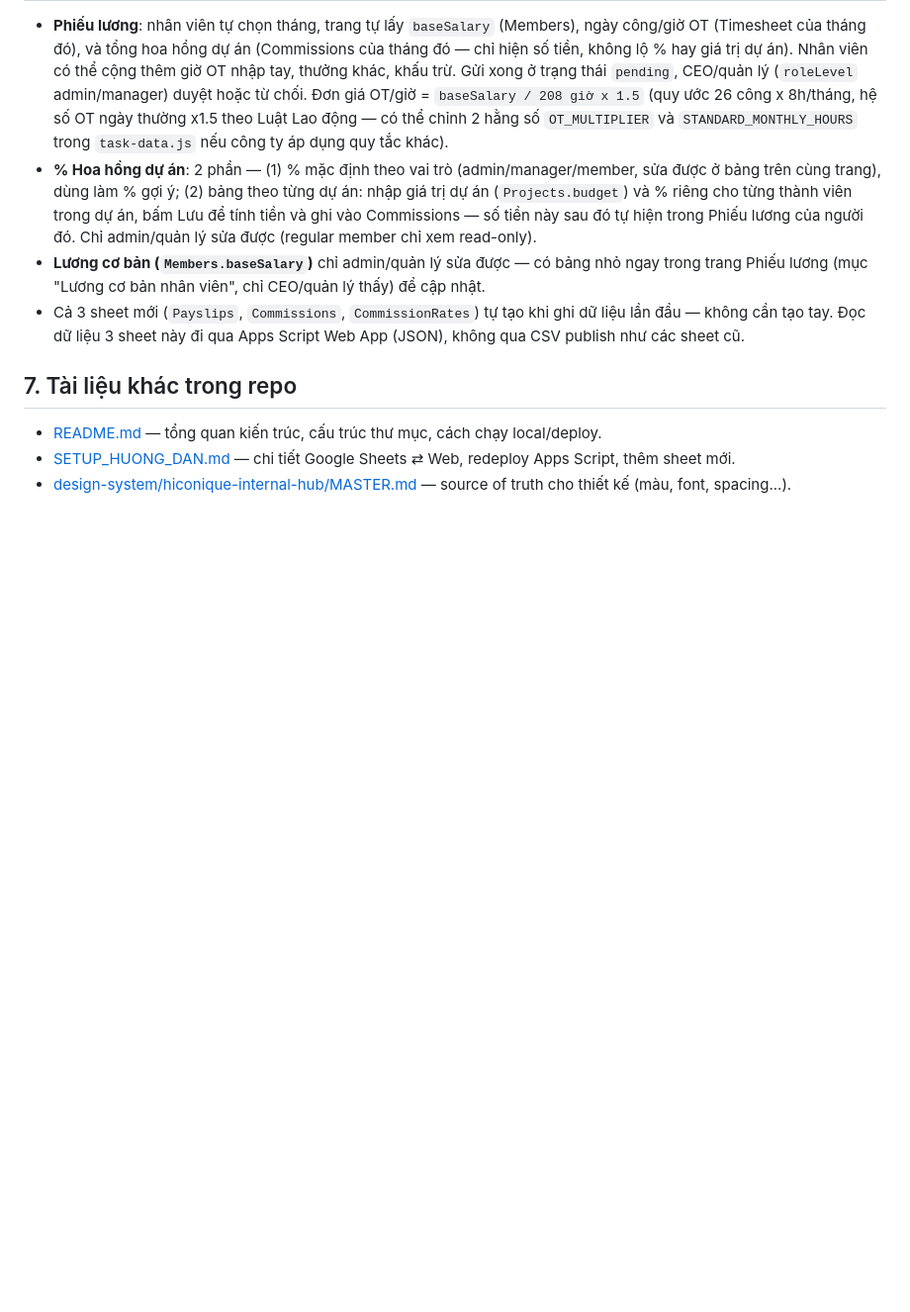
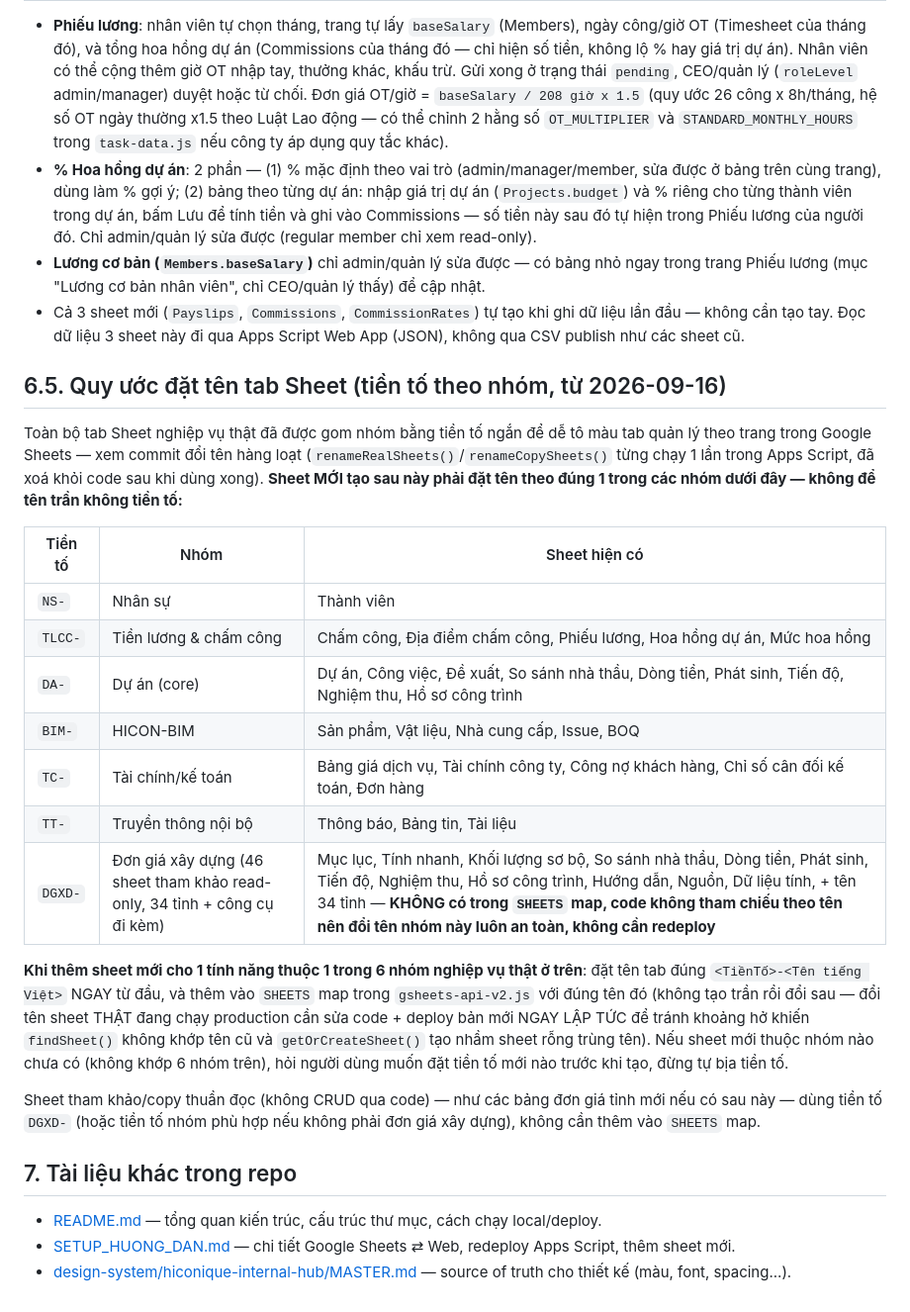
Before and after one commit to pqhieu3820-dotcom/Hiconique-web-noibo, a Markdown page: GHI_CHU_DU_AN.md, the part around the change. Shown at 99% size. GitHub-like rendering; blank space fills up the shorter version.

Commit message:
docs: ghi quy uoc tien to sheet moi vao GHI_CHU_DU_AN.md
Sheet moi tao sau nay phai phan loai va gan tien to dung nhom
(NS-/TLCC-/DA-/BIM-/TC-/TT-/DGXD-) ngay tu dau, khong de ten tran.

Co-Authored-By: Claude Sonnet 5 <noreply@anthropic.com>

```diff
--- a/GHI_CHU_DU_AN.md
+++ b/GHI_CHU_DU_AN.md
@@ -1090,6 +1090,37 @@ key nội bộ ở [SETUP_HUONG_DAN.md](SETUP_HUONG_DAN.md#cấu-trúc-spreadshe
   — không cần tạo tay. Đọc dữ liệu 3 sheet này đi qua Apps Script Web App (JSON), không qua CSV
   publish như các sheet cũ.
 
+## 6.5. Quy ước đặt tên tab Sheet (tiền tố theo nhóm, từ 2026-09-16)
+
+Toàn bộ tab Sheet nghiệp vụ thật đã được gom nhóm bằng tiền tố ngắn để dễ tô
+màu tab quản lý theo trang trong Google Sheets — xem commit đổi tên hàng loạt
+(`renameRealSheets()`/`renameCopySheets()` từng chạy 1 lần trong Apps Script,
+đã xoá khỏi code sau khi dùng xong). **Sheet MỚI tạo sau này phải đặt tên theo
+đúng 1 trong các nhóm dưới đây — không để tên trần không tiền tố:**
+
+| Tiền tố | Nhóm | Sheet hiện có |
+|---|---|---|
+| `NS-` | Nhân sự | Thành viên |
+| `TLCC-` | Tiền lương & chấm công | Chấm công, Địa điểm chấm công, Phiếu lương, Hoa hồng dự án, Mức hoa hồng |
+| `DA-` | Dự án (core) | Dự án, Công việc, Đề xuất, So sánh nhà thầu, Dòng tiền, Phát sinh, Tiến độ, Nghiệm thu, Hồ sơ công trình |
+| `BIM-` | HICON-BIM | Sản phẩm, Vật liệu, Nhà cung cấp, Issue, BOQ |
+| `TC-` | Tài chính/kế toán | Bảng giá dịch vụ, Tài chính công ty, Công nợ khách hàng, Chỉ số cân đối kế toán, Đơn hàng |
+| `TT-` | Truyền thông nội bộ | Thông báo, Bảng tin, Tài liệu |
+| `DGXD-` | Đơn giá xây dựng (46 sheet tham khảo read-only, 34 tỉnh + công cụ đi kèm) | Mục lục, Tính nhanh, Khối lượng sơ bộ, So sánh nhà thầu, Dòng tiền, Phát sinh, Tiến độ, Nghiệm thu, Hồ sơ công trình, Hướng dẫn, Nguồn, Dữ liệu tính, + tên 34 tỉnh — **KHÔNG có trong `SHEETS` map, code không tham chiếu theo tên nên đổi tên nhóm này luôn an toàn, không cần redeploy** |
+
+**Khi thêm sheet mới cho 1 tính năng thuộc 1 trong 6 nhóm nghiệp vụ thật ở
+trên**: đặt tên tab đúng `<TiềnTố>-<Tên tiếng Việt>` NGAY từ đầu, và thêm vào
+`SHEETS` map trong `gsheets-api-v2.js` với đúng tên đó (không tạo trần rồi
+đổi sau — đổi tên sheet THẬT đang chạy production cần sửa code + deploy bản
+mới NGAY LẬP TỨC để tránh khoảng hở khiến `findSheet()` không khớp tên cũ và
+`getOrCreateSheet()` tạo nhầm sheet rỗng trùng tên). Nếu sheet mới thuộc nhóm
+nào chưa có (không khớp 6 nhóm trên), hỏi người dùng muốn đặt tiền tố mới nào
+trước khi tạo, đừng tự bịa tiền tố.
+
+Sheet tham khảo/copy thuần đọc (không CRUD qua code) — như các bảng đơn giá
+tỉnh mới nếu có sau này — dùng tiền tố `DGXD-` (hoặc tiền tố nhóm phù hợp nếu
+không phải đơn giá xây dựng), không cần thêm vào `SHEETS` map.
+
 ## 7. Tài liệu khác trong repo
 
 - [README.md](README.md) — tổng quan kiến trúc, cấu trúc thư mục, cách chạy local/deploy.
```
